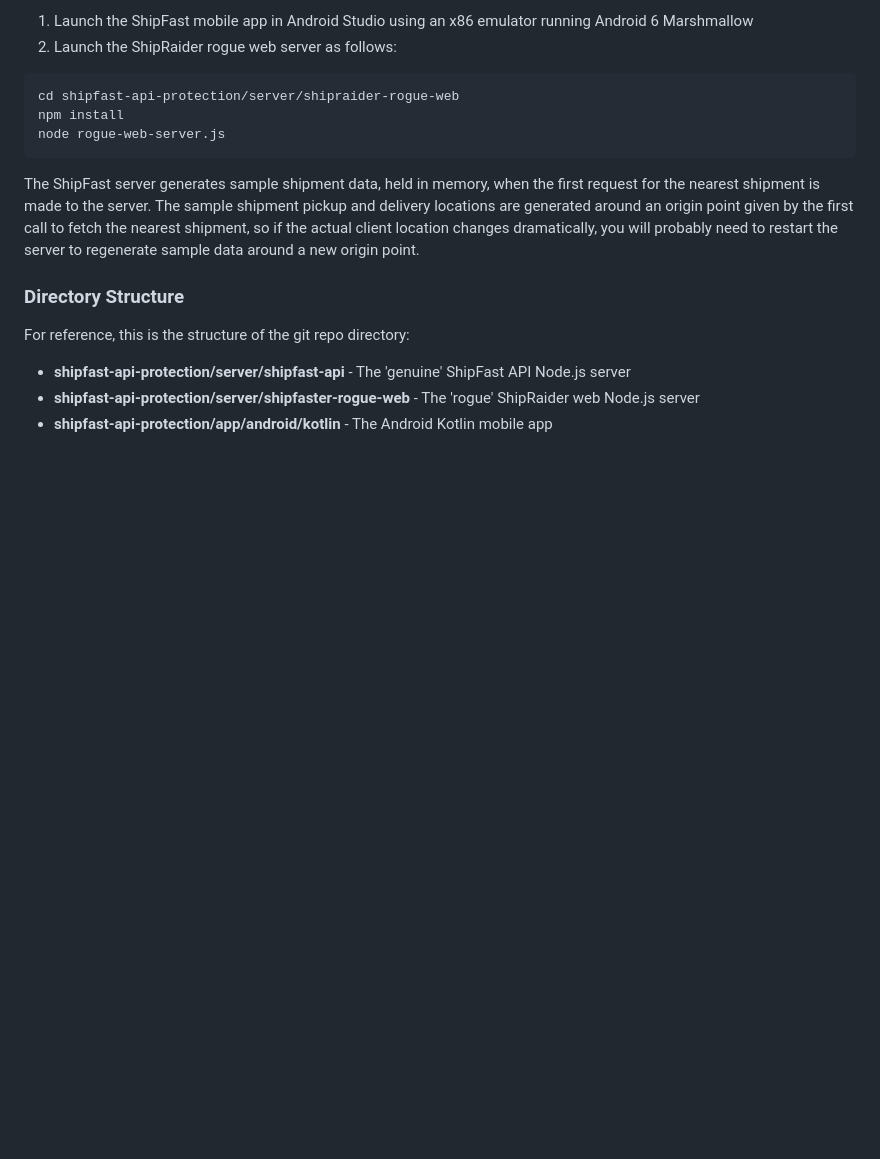
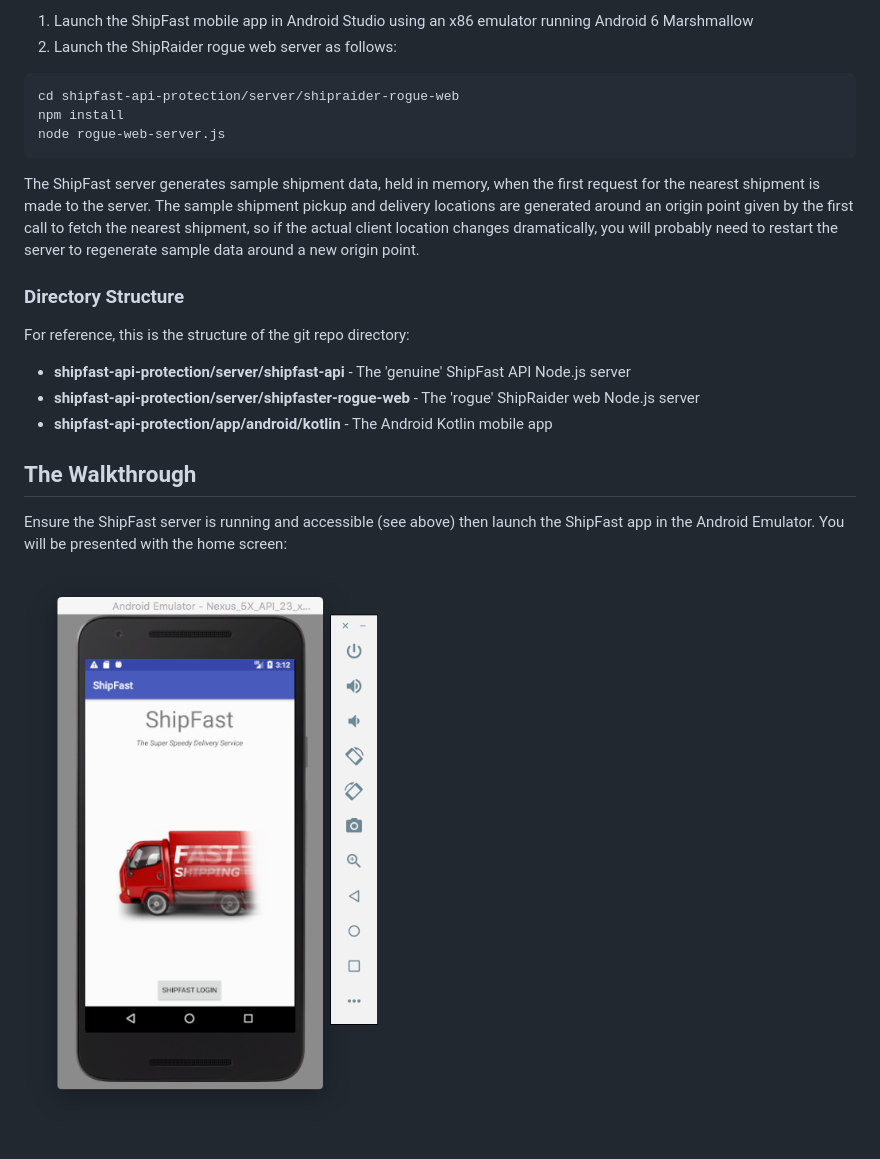
Before and after one commit to approov/shipfast-api-protection, a Markdown page: README.md, the part around the change. Rendered like a GitHub page; pictures changed too: images/shipfast_home.png (added); blank space fills up the shorter version.

Commit message:
check image

```diff
--- a/README.md
+++ b/README.md
@@ -200,3 +200,10 @@ For reference, this is the structure of the git repo directory:
 Node.js server
 * **shipfast-api-protection/server/shipfaster-rogue-web** - The 'rogue' ShipRaider web Node.js server
 * **shipfast-api-protection/app/android/kotlin** - The Android Kotlin mobile app
+
+## The Walkthrough
+
+Ensure the ShipFast server is running and accessible (see above) then launch the
+ShipFast app in the Android Emulator. You will be presented with the home screen:
+
+![ShipFast Home Screen](images/shipfast_home.png)
```
